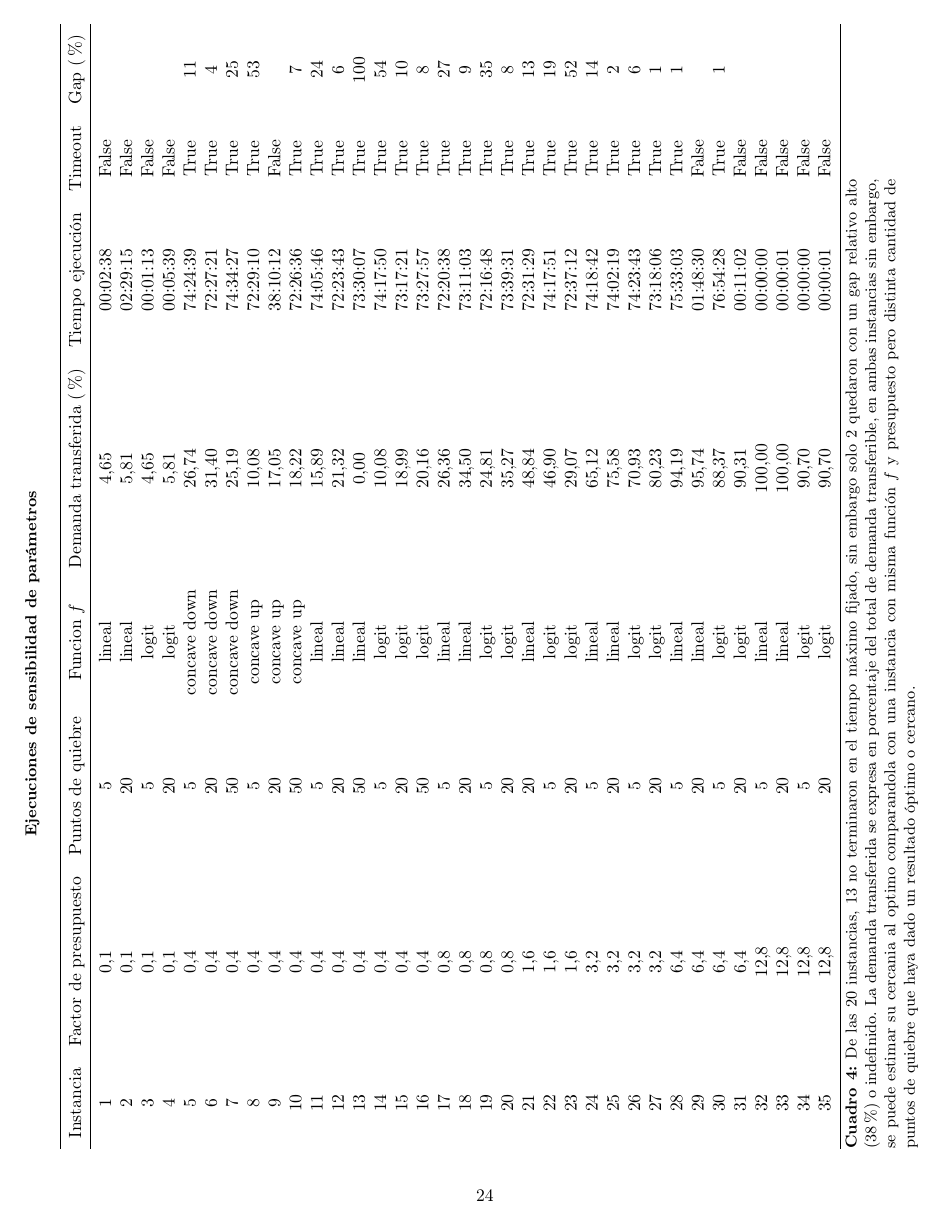
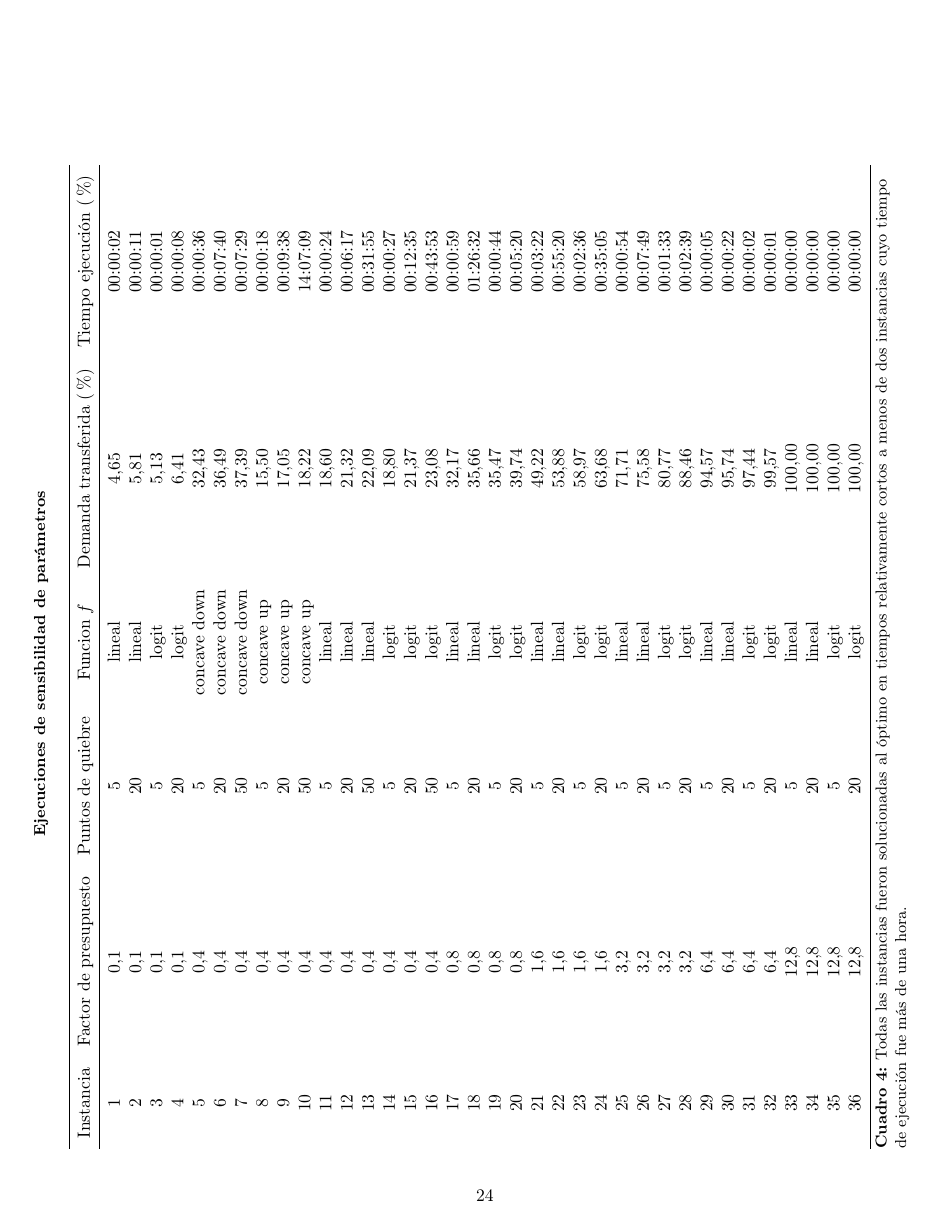
Before and after one commit to joaquinco/bicycle-network-design, a LaTeX thesis (thesis/doc/document.tex): page 24 of 33. Compiled offline with pdfLaTeX.

Commit message:
update doc with latest sensibility run data

```diff
--- a/thesis/doc/document.tex
+++ b/thesis/doc/document.tex
@@ -588,30 +588,7 @@
   \begin{sidewaystable}
     \centering
     \caption*{{\bf Ejecuciones de sensibilidad de parámetros}}
-    \begin{tabular}{cccccccc}
+    \begin{tabular}{cccccc}
         \toprule
-        Instancia & Factor de presupuesto & Puntos de quiebre & Funcion $f$ & Demanda transferida (\%) & Tiempo ejecución & Timeout & Gap (\%) \\
+        Instancia & Factor de presupuesto & Puntos de quiebre & Funcion $f$ & Demanda transferida (\%) & Tiempo ejecución (\%) \\
         \midrule
-        1 & 0,1 & 5 & lineal & 4,65 & 00:02:38 & False &  \\
-        2 & 0,1 & 20 & lineal & 5,81 & 02:29:15 & False &  \\
-        3 & 0,1 & 5 & logit & 4,65 & 00:01:13 & False &  \\
-        4 & 0,1 & 20 & logit & 5,81 & 00:05:39 & False &  \\
-        5 & 0,4 & 5 & concave down & 26,74 & 74:24:39 & True & 11 \\
-        6 & 0,4 & 20 & concave down & 31,40 & 72:27:21 & True & 4 \\
-        7 & 0,4 & 50 & concave down & 25,19 & 74:34:27 & True & 25 \\
-        8 & 0,4 & 5 & concave up & 10,08 & 72:29:10 & True & 53 \\
-        9 & 0,4 & 20 & concave up & 17,05 & 38:10:12 & False &  \\
-        10 & 0,4 & 50 & concave up & 18,22 & 72:26:36 & True & 7 \\
-        11 & 0,4 & 5 & lineal & 15,89 & 74:05:46 & True & 24 \\
-        12 & 0,4 & 20 & lineal & 21,32 & 72:23:43 & True & 6 \\
-        13 & 0,4 & 50 & lineal & 0,00 & 73:30:07 & True & 100 \\
-        14 & 0,4 & 5 & logit & 10,08 & 74:17:50 & True & 54 \\
-        15 & 0,4 & 20 & logit & 18,99 & 73:17:21 & True & 10 \\
-        16 & 0,4 & 50 & logit & 20,16 & 73:27:57 & True & 8 \\
-        17 & 0,8 & 5 & lineal & 26,36 & 72:20:38 & True & 27 \\
-        18 & 0,8 & 20 & lineal & 34,50 & 73:11:03 & True & 9 \\
-        19 & 0,8 & 5 & logit & 24,81 & 72:16:48 & True & 35 \\
-        20 & 0,8 & 20 & logit & 35,27 & 73:39:31 & True & 8 \\
-        21 & 1,6 & 20 & lineal & 48,84 & 72:31:29 & True & 13 \\
-        22 & 1,6 & 5 & logit & 46,90 & 74:17:51 & True & 19 \\
-        23 & 1,6 & 20 & logit & 29,07 & 72:37:12 & True & 52 \\
@@ -621,9 +595,23 @@
-        27 & 3,2 & 20 & logit & 80,23 & 73:18:06 & True & 1 \\
-        28 & 6,4 & 5 & lineal & 94,19 & 75:33:03 & True & 1 \\
-        29 & 6,4 & 20 & lineal & 95,74 & 01:48:30 & False &  \\
-        30 & 6,4 & 5 & logit & 88,37 & 76:54:28 & True & 1 \\
-        31 & 6,4 & 20 & logit & 90,31 & 00:11:02 & False &  \\
-        32 & 12,8 & 5 & lineal & 100,00 & 00:00:00 & False &  \\
-        33 & 12,8 & 20 & lineal & 100,00 & 00:00:01 & False &  \\
-        34 & 12,8 & 5 & logit & 90,70 & 00:00:00 & False &  \\
-        35 & 12,8 & 20 & logit & 90,70 & 00:00:01 & False &  \\
+        1 & 0,1 & 5 & lineal & 4,65 & 00:00:02 \\
+        2 & 0,1 & 20 & lineal & 5,81 & 00:00:11 \\
+        3 & 0,1 & 5 & logit & 5,13 & 00:00:01 \\
+        4 & 0,1 & 20 & logit & 6,41 & 00:00:08 \\
+        5 & 0,4 & 5 & concave down & 32,43 & 00:00:36 \\
+        6 & 0,4 & 20 & concave down & 36,49 & 00:07:40 \\
+        7 & 0,4 & 50 & concave down & 37,39 & 00:07:29 \\
+        8 & 0,4 & 5 & concave up & 15,50 & 00:00:18 \\
+        9 & 0,4 & 20 & concave up & 17,05 & 00:09:38 \\
+        10 & 0,4 & 50 & concave up & 18,22 & 14:07:09 \\
+        11 & 0,4 & 5 & lineal & 18,60 & 00:00:24 \\
+        12 & 0,4 & 20 & lineal & 21,32 & 00:06:17 \\
+        13 & 0,4 & 50 & lineal & 22,09 & 00:31:55 \\
+        14 & 0,4 & 5 & logit & 18,80 & 00:00:27 \\
+        15 & 0,4 & 20 & logit & 21,37 & 00:12:35 \\
+        16 & 0,4 & 50 & logit & 23,08 & 00:43:53 \\
+        17 & 0,8 & 5 & lineal & 32,17 & 00:00:59 \\
+        18 & 0,8 & 20 & lineal & 35,66 & 01:26:32 \\
+        19 & 0,8 & 5 & logit & 35,47 & 00:00:44 \\
+        20 & 0,8 & 20 & logit & 39,74 & 00:05:20 \\
+        21 & 1,6 & 5 & lineal & 49,22 & 00:03:22 \\
+        22 & 1,6 & 20 & lineal & 53,88 & 00:55:20 \\
+        23 & 1,6 & 5 & logit & 58,97 & 00:02:36 \\
@@ -630,5 +621,15 @@
+        27 & 3,2 & 5 & logit & 80,77 & 00:01:33 \\
+        28 & 3,2 & 20 & logit & 88,46 & 00:02:39 \\
+        29 & 6,4 & 5 & lineal & 94,57 & 00:00:05 \\
+        30 & 6,4 & 20 & lineal & 95,74 & 00:00:22 \\
+        31 & 6,4 & 5 & logit & 97,44 & 00:00:02 \\
+        32 & 6,4 & 20 & logit & 99,57 & 00:00:01 \\
+        33 & 12,8 & 5 & lineal & 100,00 & 00:00:00 \\
+        34 & 12,8 & 20 & lineal & 100,00 & 00:00:00 \\
+        35 & 12,8 & 5 & logit & 100,00 & 00:00:00 \\
+        36 & 12,8 & 20 & logit & 100,00 & 00:00:00 \\
         \bottomrule
     \end{tabular}
-      \caption{De las 20 instancias, 13 no terminaron en el tiempo máximo fijado, sin embargo solo 2 quedaron con un gap relativo alto (38\%) o indefinido. La demanda transferida se expresa en porcentaje del total de demanda transferible, en ambas instancias sin embargo, se puede estimar su cercania al optimo comparandola con una instancia con misma función $f$ y presupuesto pero distinta cantidad de puntos de quiebre que haya dado un resultado óptimo o cercano.} \label{table:sensibilityresults}
+      \caption{Todas las instancias fueron solucionadas al óptimo en tiempos relativamente cortos a menos de dos instancias cuyo tiempo de ejecución fue más de una hora.} \label{table:sensibilityresults}
   \end{sidewaystable}
 
```
Also changed, not shown: thesis/notes/notas.txt (+4 -0 lines), thesis/resources/budget_use_by_infra.png, thesis/resources/demand_by_budget.png (added), thesis/resources/demand_by_budget_linear.png (deleted), thesis/resources/demand_by_budget_logit.png (deleted), thesis/doc/document.tex (76 more changed lines), 1 other file.
